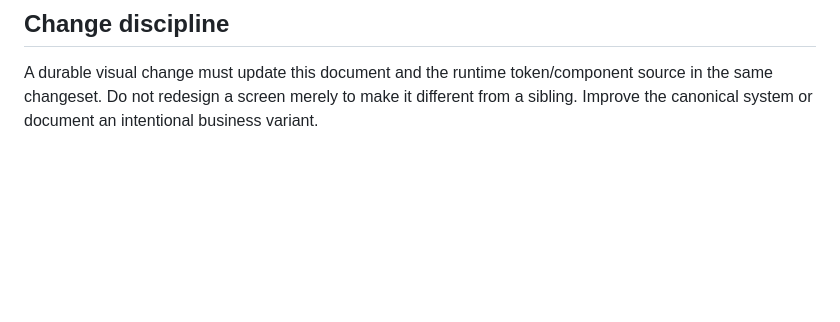
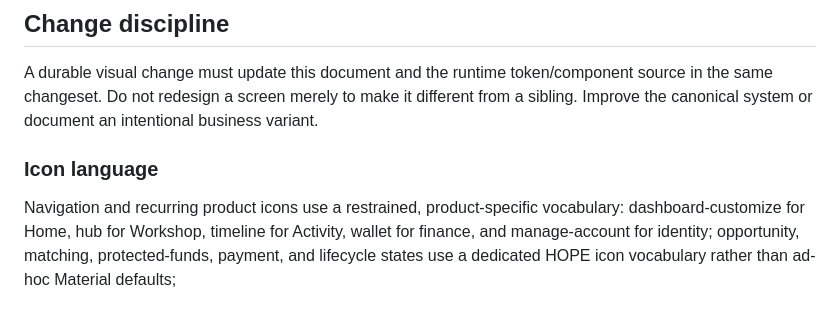
Before and after one commit to amirdavodpour-stack/3, a Markdown page: DESIGN.md, the part around the change. Rendered like a GitHub page; blank space fills up the shorter version.

Commit message:
docs(ui): document premium icon language

```diff
--- a/DESIGN.md
+++ b/DESIGN.md
@@ -100,3 +100,7 @@ Business-named variants are preferred over one-off conditional visual forks.
 ## Change discipline
 A durable visual change must update this document and the runtime token/component source in the same changeset.
 Do not redesign a screen merely to make it different from a sibling. Improve the canonical system or document an intentional business variant.
+
+### Icon language
+
+Navigation and recurring product icons use a restrained, product-specific vocabulary: dashboard-customize for Home, hub for Workshop, timeline for Activity, wallet for finance, and manage-account for identity; opportunity, matching, protected-funds, payment, and lifecycle states use a dedicated HOPE icon vocabulary rather than ad-hoc Material defaults;
```
